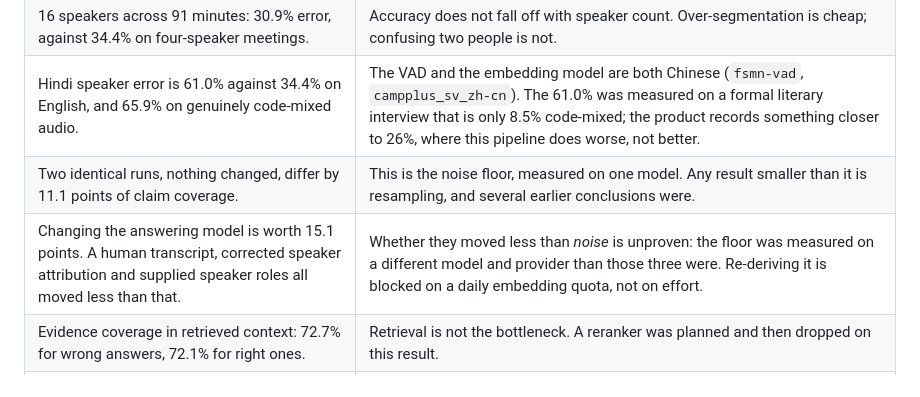
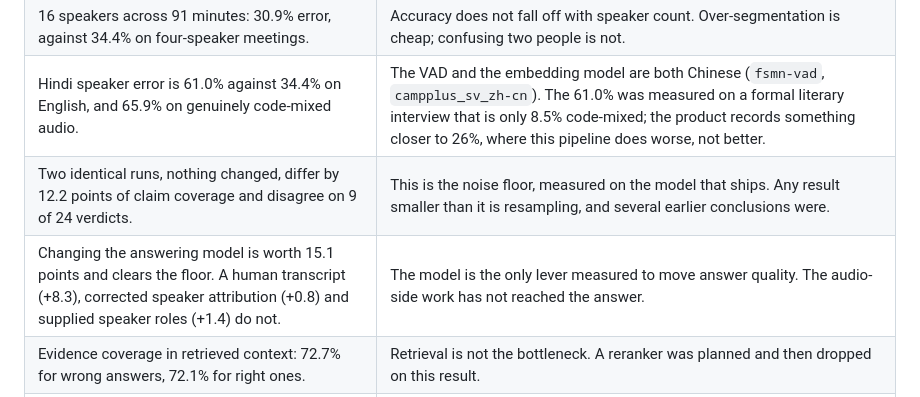
Before and after one commit to rx6ru/Concize, a Markdown page: README.md, the part around the change. Drawn GitHub-style.

Commit message:
docs: the noise floor, measured on the model that ships
12.2 points and 9 of 24 verdicts flipping between two identical runs. Slightly
wider than the 11.1 it replaces, so the three dismissed interventions stay
dismissed, now on a same-model comparison.

```diff
--- a/README.md
+++ b/README.md
@@ -219,8 +219,8 @@ Numbers come from AMI meeting audio with human transcripts, and from Indic DiarB
 | Live speaker attribution: 34.4% word-weighted error. Sarvam's batch diarization on the same audio: 55.0%. | The batch pass corrects wording but no longer overwrites speakers. It used to. |
 | 16 speakers across 91 minutes: 30.9% error, against 34.4% on four-speaker meetings. | Accuracy does not fall off with speaker count. Over-segmentation is cheap; confusing two people is not. |
 | Hindi speaker error is 61.0% against 34.4% on English, and 65.9% on genuinely code-mixed audio. | The VAD and the embedding model are both Chinese (`fsmn-vad`, `campplus_sv_zh-cn`). The 61.0% was measured on a formal literary interview that is only 8.5% code-mixed; the product records something closer to 26%, where this pipeline does worse, not better. |
-| Two identical runs, nothing changed, differ by 11.1 points of claim coverage. | This is the noise floor, measured on one model. Any result smaller than it is resampling, and several earlier conclusions were. |
-| Changing the answering model is worth 15.1 points. A human transcript, corrected speaker attribution and supplied speaker roles all moved less than that. | Whether they moved less than *noise* is unproven: the floor was measured on a different model and provider than those three were. Re-deriving it is blocked on a daily embedding quota, not on effort. |
+| Two identical runs, nothing changed, differ by 12.2 points of claim coverage and disagree on 9 of 24 verdicts. | This is the noise floor, measured on the model that ships. Any result smaller than it is resampling, and several earlier conclusions were. |
+| Changing the answering model is worth 15.1 points and clears the floor. A human transcript (+8.3), corrected speaker attribution (+0.8) and supplied speaker roles (+1.4) do not. | The model is the only lever measured to move answer quality. The audio-side work has not reached the answer. |
 | Evidence coverage in retrieved context: 72.7% for wrong answers, 72.1% for right ones. | Retrieval is not the bottleneck. A reranker was planned and then dropped on this result. |
 | The grading judge agreed with itself on 29.2% of identical answers before it was rebuilt; claim-level grading with a per-claim majority now agrees 24/24. | Every number above is only as good as the instrument. An unvalidated judge produced two wrong conclusions here. |
 | Layer 2 summaries took 68% of the context budget on a 71-minute meeting. | Capped per layer. They rank well because they read like the question, and cost three times a verbatim chunk. |
```
